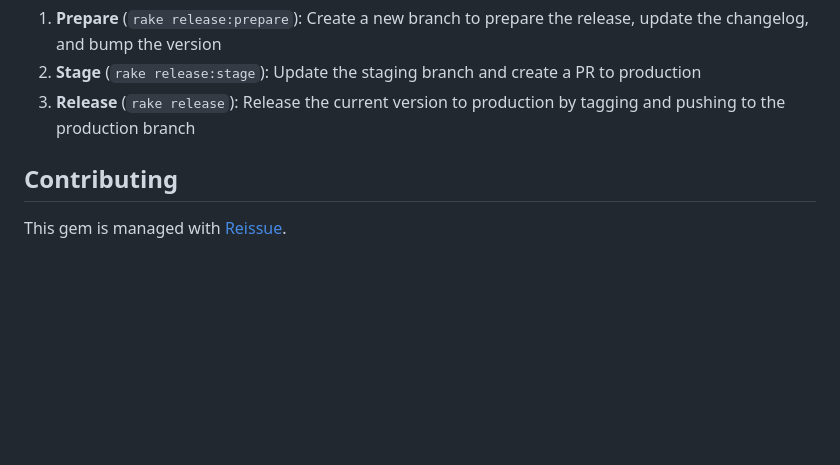
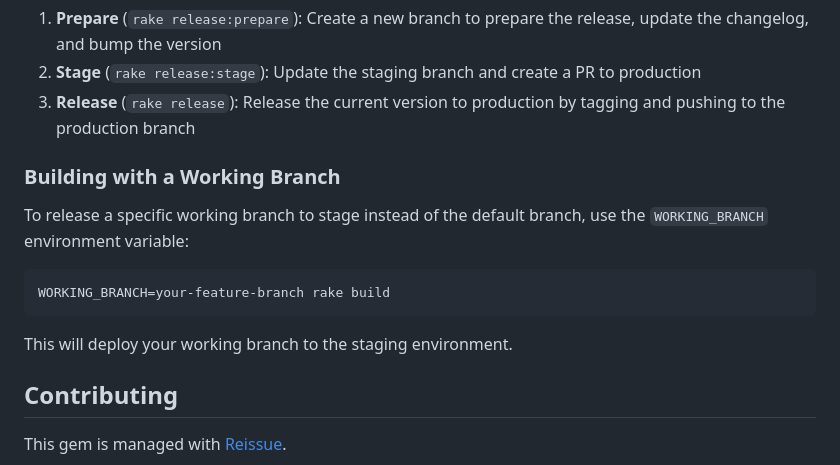
Before and after one commit to SOFware/discharger, a Markdown page: README.md, the part around the change. Drawn GitHub-style; blank space fills up the shorter version.

Commit message:
Readme shows working branch stage build

````diff
--- a/README.md
+++ b/README.md
@@ -92,6 +92,16 @@ rake release:stage                      # ---------- STEP 2 ----------
 2. **Stage** (`rake release:stage`): Update the staging branch and create a PR to production
 3. **Release** (`rake release`): Release the current version to production by tagging and pushing to the production branch
 
+### Building with a Working Branch
+
+To release a specific working branch to stage instead of the default branch, use the `WORKING_BRANCH` environment variable:
+
+```bash
+WORKING_BRANCH=your-feature-branch rake build
+```
+
+This will deploy your working branch to the staging environment.
+
 ## Contributing
 
 This gem is managed with [Reissue](https://github.com/SOFware/reissue).
````
